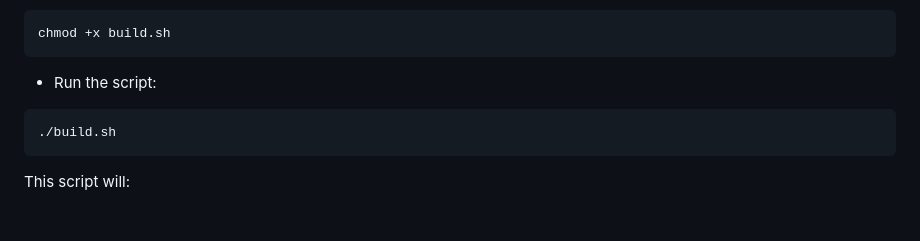
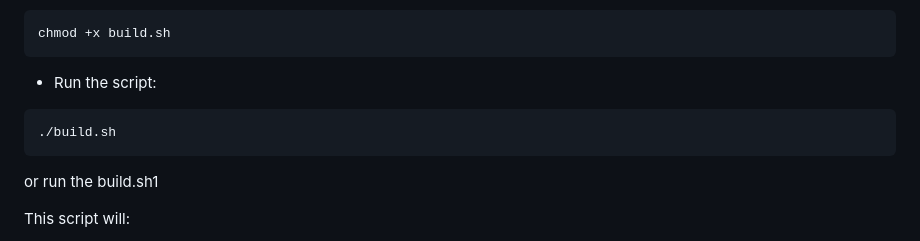
Before and after one commit to MoeHamzaA/shop_inventory, a Markdown page: ReadMe.md, the part around the change. GitHub-like rendering; blank space fills up the shorter version.

````diff
--- a/ReadMe.md
+++ b/ReadMe.md
@@ -87,6 +87,8 @@ chmod +x build.sh
 ```bash
 ./build.sh
 ```
+or run the build.sh1
+
 This script will:
 - Create a virtual environment
 - Install dependencies from requirements.txt
````
